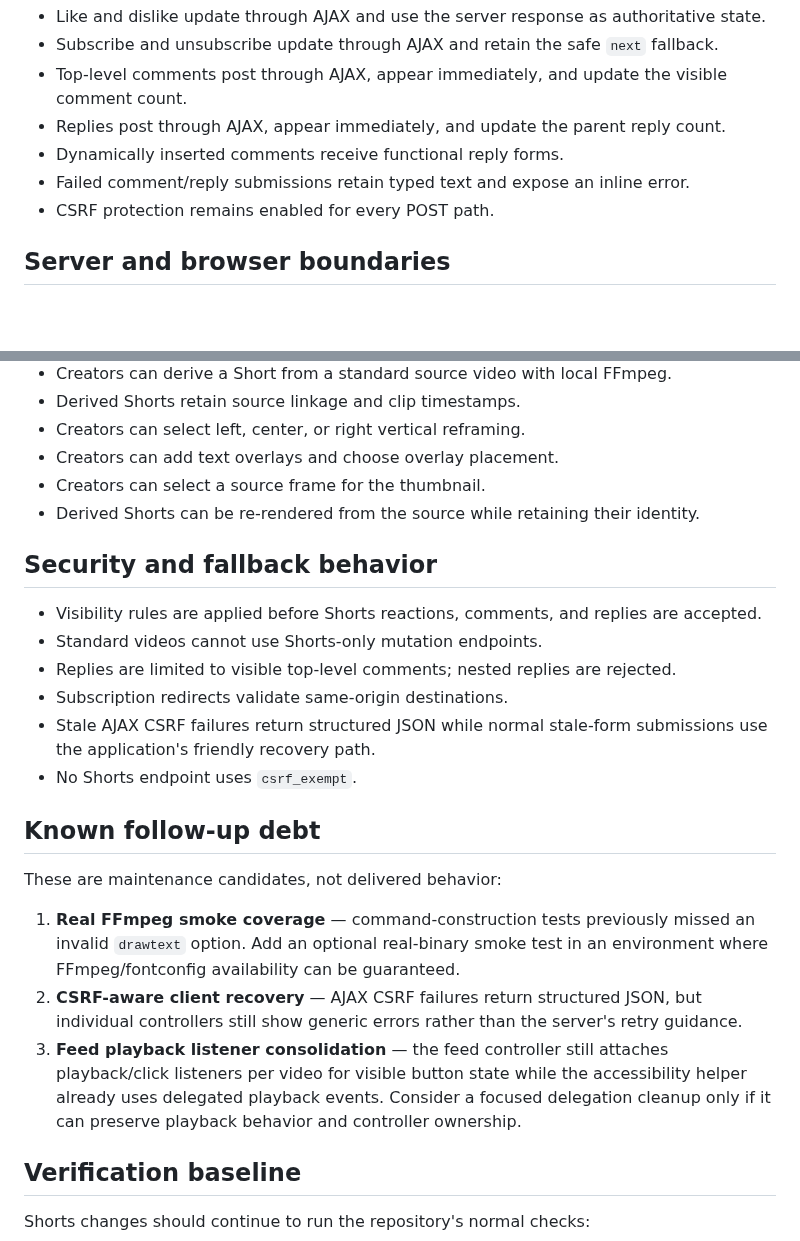
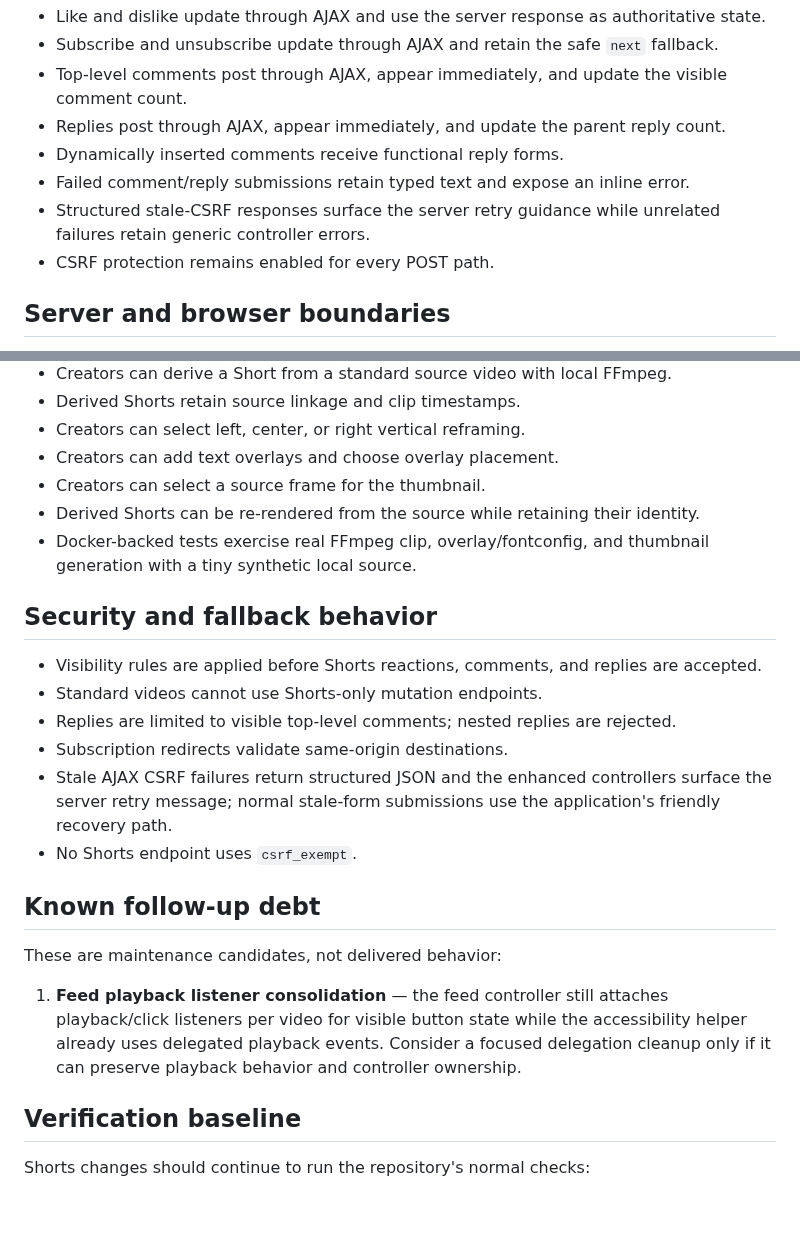
Before and after one commit to drakeg/ytclone, a Markdown page: docs/shorts-current-state.md, 2 parts joined by grey strips. GitHub-like rendering; blank space fills up the shorter version.

Commit message:
docs: update Shorts maintenance debt

```diff
--- a/docs/shorts-current-state.md
+++ b/docs/shorts-current-state.md
@@ -24,6 +24,7 @@ The immersive feed supports progressive enhancement. JavaScript-capable browsers
 - Replies post through AJAX, appear immediately, and update the parent reply count.
 - Dynamically inserted comments receive functional reply forms.
 - Failed comment/reply submissions retain typed text and expose an inline error.
+- Structured stale-CSRF responses surface the server retry guidance while unrelated failures retain generic controller errors.
 - CSRF protection remains enabled for every POST path.
 
 ## Server and browser boundaries
@@ -64,6 +65,7 @@ The feed intentionally preloads the data required by its template:
 - Creators can add text overlays and choose overlay placement.
 - Creators can select a source frame for the thumbnail.
 - Derived Shorts can be re-rendered from the source while retaining their identity.
+- Docker-backed tests exercise real FFmpeg clip, overlay/fontconfig, and thumbnail generation with a tiny synthetic local source.
 
 ## Security and fallback behavior
 
@@ -71,16 +73,14 @@ The feed intentionally preloads the data required by its template:
 - Standard videos cannot use Shorts-only mutation endpoints.
 - Replies are limited to visible top-level comments; nested replies are rejected.
 - Subscription redirects validate same-origin destinations.
-- Stale AJAX CSRF failures return structured JSON while normal stale-form submissions use the application's friendly recovery path.
+- Stale AJAX CSRF failures return structured JSON and the enhanced controllers surface the server retry message; normal stale-form submissions use the application's friendly recovery path.
 - No Shorts endpoint uses `csrf_exempt`.
 
 ## Known follow-up debt
 
 These are maintenance candidates, not delivered behavior:
 
-1. **Real FFmpeg smoke coverage** — command-construction tests previously missed an invalid `drawtext` option. Add an optional real-binary smoke test in an environment where FFmpeg/fontconfig availability can be guaranteed.
-2. **CSRF-aware client recovery** — AJAX CSRF failures return structured JSON, but individual controllers still show generic errors rather than the server's retry guidance.
-3. **Feed playback listener consolidation** — the feed controller still attaches playback/click listeners per video for visible button state while the accessibility helper already uses delegated playback events. Consider a focused delegation cleanup only if it can preserve playback behavior and controller ownership.
+1. **Feed playback listener consolidation** — the feed controller still attaches playback/click listeners per video for visible button state while the accessibility helper already uses delegated playback events. Consider a focused delegation cleanup only if it can preserve playback behavior and controller ownership.
 
 ## Verification baseline
 
```
